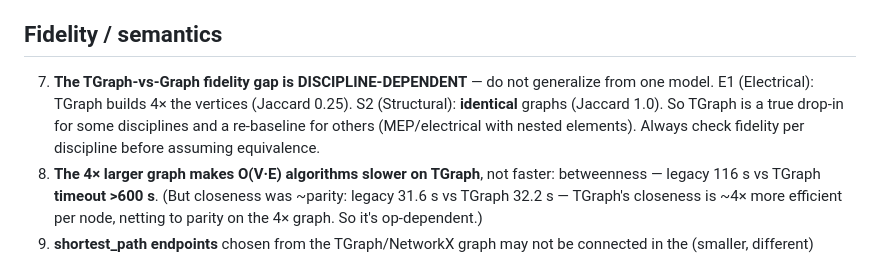
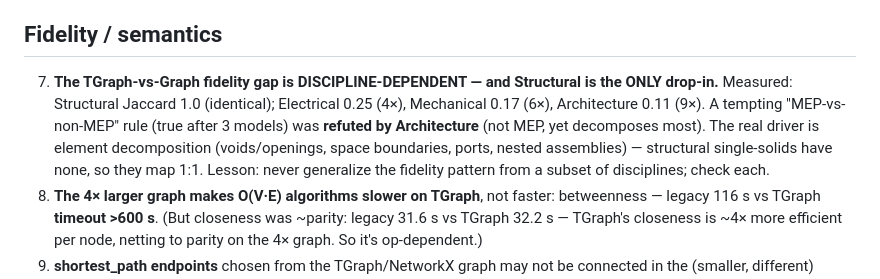
Before and after one commit to jonatanjacobsson/ifcpipeline, a Markdown page: topologicpy-worker/tgraph_eval/GOTCHAS.md, the part around the change. Drawn GitHub-style.

```diff
--- a/topologicpy-worker/tgraph_eval/GOTCHAS.md
+++ b/topologicpy-worker/tgraph_eval/GOTCHAS.md
@@ -26,11 +26,13 @@ appended. Newest insights also feed [FINDINGS.md](FINDINGS.md).
 
 ## Fidelity / semantics
 
-7. **The TGraph-vs-Graph fidelity gap is DISCIPLINE-DEPENDENT** — do not generalize from
-   one model. E1 (Electrical): TGraph builds 4× the vertices (Jaccard 0.25). S2
-   (Structural): **identical** graphs (Jaccard 1.0). So TGraph is a true drop-in for some
-   disciplines and a re-baseline for others (MEP/electrical with nested elements). Always
-   check fidelity per discipline before assuming equivalence.
+7. **The TGraph-vs-Graph fidelity gap is DISCIPLINE-DEPENDENT — and Structural is the
+   ONLY drop-in.** Measured: Structural Jaccard 1.0 (identical); Electrical 0.25 (4×),
+   Mechanical 0.17 (6×), Architecture 0.11 (9×). A tempting "MEP-vs-non-MEP" rule (true
+   after 3 models) was **refuted by Architecture** (not MEP, yet decomposes most). The
+   real driver is element decomposition (voids/openings, space boundaries, ports, nested
+   assemblies) — structural single-solids have none, so they map 1:1. Lesson: never
+   generalize the fidelity pattern from a subset of disciplines; check each.
 8. **The 4× larger graph makes O(V·E) algorithms slower on TGraph**, not faster:
    betweenness — legacy 116 s vs TGraph **timeout >600 s**. (But closeness was ~parity:
    legacy 31.6 s vs TGraph 32.2 s — TGraph's closeness is ~4× more efficient per node,
```
Also changed, not shown: topologicpy-worker/tgraph_eval/FINDINGS.md (+18 -13 lines).
